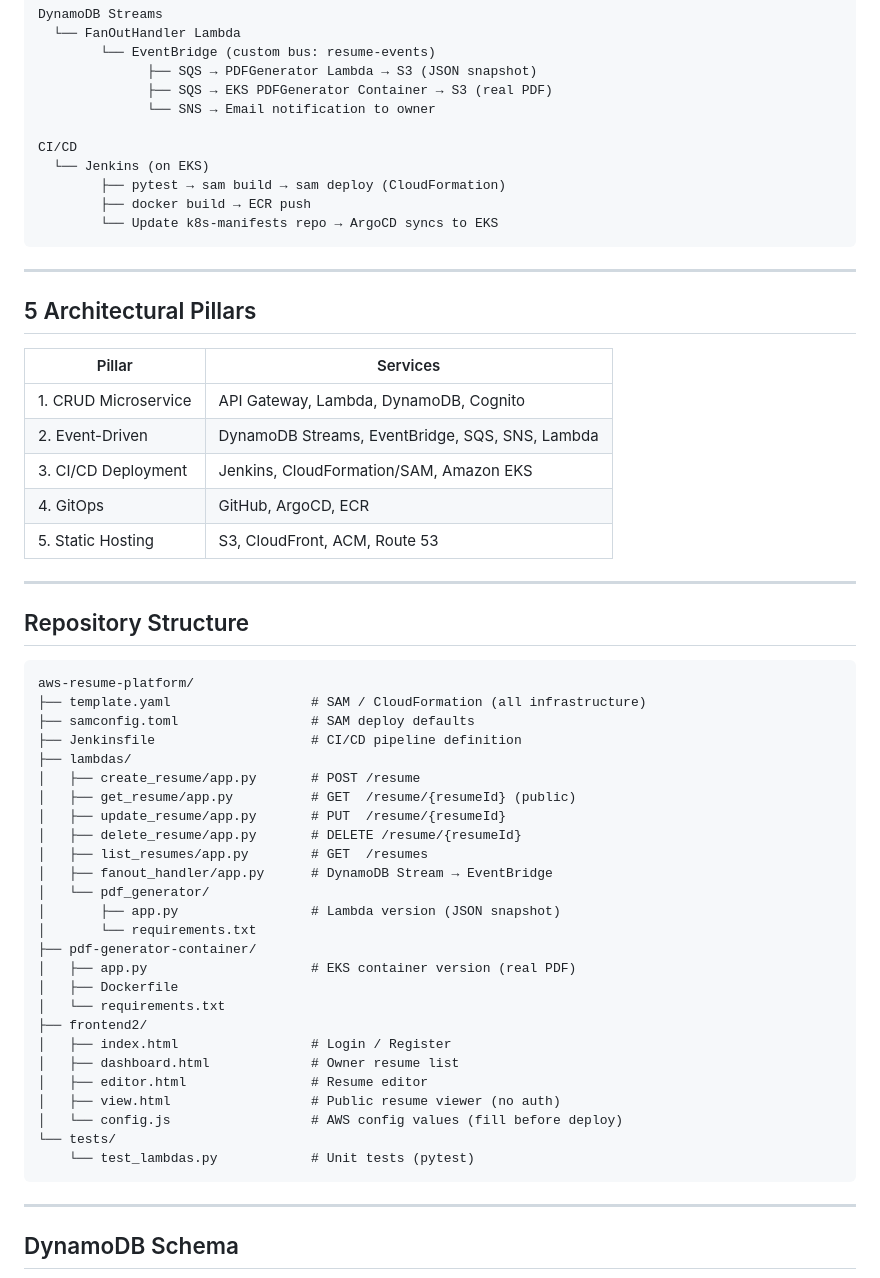
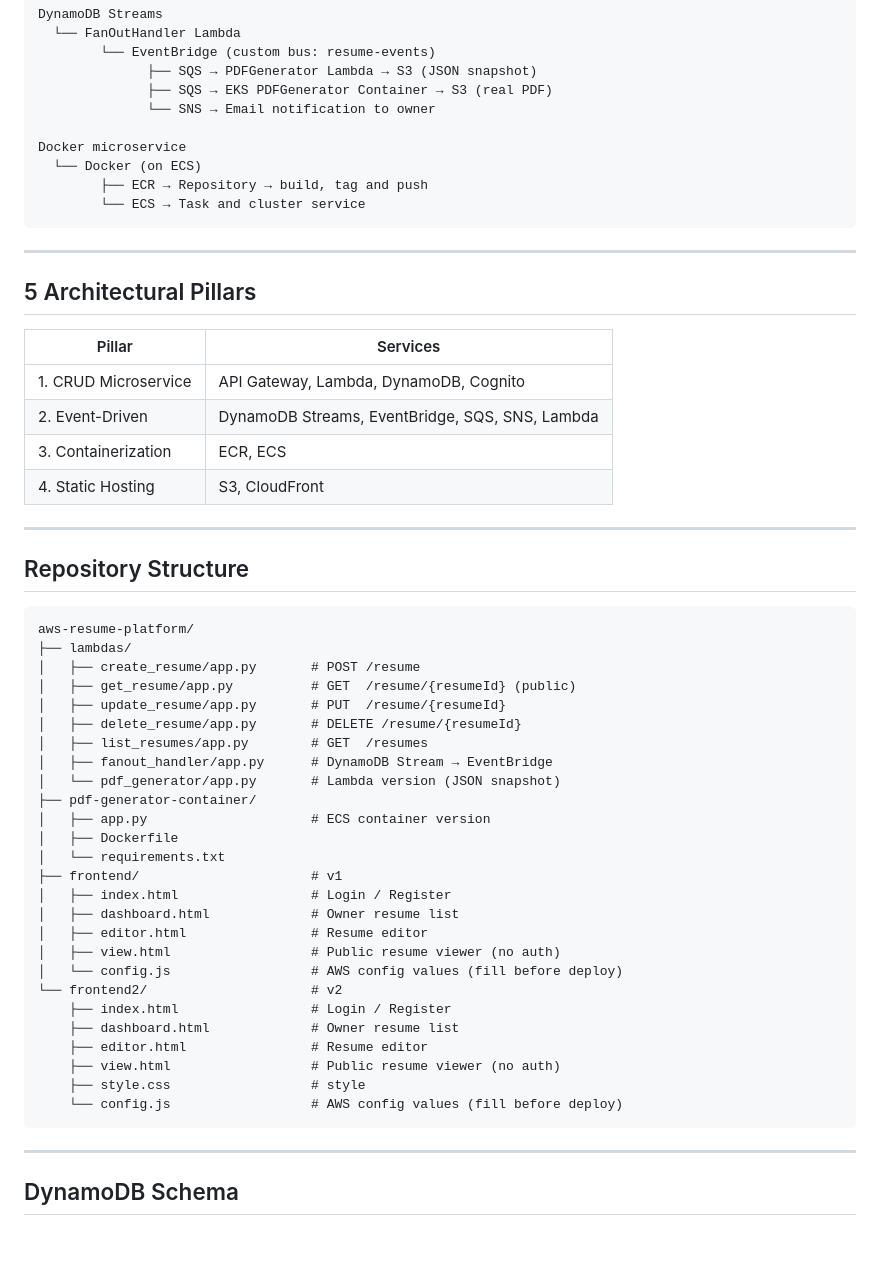
Before and after one commit to shzolly/aws-resume-platform, a Markdown page: README.md, the part around the change. Drawn GitHub-style; blank space fills up the shorter version.

Commit message:
Update README to reflect Docker and ECS changes

````diff
--- a/README.md
+++ b/README.md
@@ -20,11 +20,10 @@ DynamoDB Streams
               ├── SQS → EKS PDFGenerator Container → S3 (real PDF)
               └── SNS → Email notification to owner
 
-CI/CD
-  └── Jenkins (on EKS)
-        ├── pytest → sam build → sam deploy (CloudFormation)
-        ├── docker build → ECR push
-        └── Update k8s-manifests repo → ArgoCD syncs to EKS
+Docker microservice
+  └── Docker (on ECS)
+        ├── ECR → Repository → build, tag and push
+        └── ECS → Task and cluster service
 ```
 
 ---
@@ -35,9 +34,8 @@ CI/CD
 |---|---|
 | 1. CRUD Microservice | API Gateway, Lambda, DynamoDB, Cognito |
 | 2. Event-Driven | DynamoDB Streams, EventBridge, SQS, SNS, Lambda |
-| 3. CI/CD Deployment | Jenkins, CloudFormation/SAM, Amazon EKS |
-| 4. GitOps | GitHub, ArgoCD, ECR |
-| 5. Static Hosting | S3, CloudFront, ACM, Route 53 |
+| 3. Containerization | ECR, ECS |
+| 4. Static Hosting | S3, CloudFront |
 
 ---
 
@@ -45,9 +43,6 @@ CI/CD
 
 ```
 aws-resume-platform/
-├── template.yaml                  # SAM / CloudFormation (all infrastructure)
-├── samconfig.toml                 # SAM deploy defaults
-├── Jenkinsfile                    # CI/CD pipeline definition
 ├── lambdas/
 │   ├── create_resume/app.py       # POST /resume
 │   ├── get_resume/app.py          # GET  /resume/{resumeId} (public)
@@ -55,21 +50,24 @@ aws-resume-platform/
 │   ├── delete_resume/app.py       # DELETE /resume/{resumeId}
 │   ├── list_resumes/app.py        # GET  /resumes
 │   ├── fanout_handler/app.py      # DynamoDB Stream → EventBridge
-│   └── pdf_generator/
-│       ├── app.py                 # Lambda version (JSON snapshot)
-│       └── requirements.txt
+│   └── pdf_generator/app.py       # Lambda version (JSON snapshot)
 ├── pdf-generator-container/
-│   ├── app.py                     # EKS container version (real PDF)
+│   ├── app.py                     # ECS container version
 │   ├── Dockerfile
 │   └── requirements.txt
-├── frontend2/
+├── frontend/                      # v1
 │   ├── index.html                 # Login / Register
 │   ├── dashboard.html             # Owner resume list
 │   ├── editor.html                # Resume editor
 │   ├── view.html                  # Public resume viewer (no auth)
 │   └── config.js                  # AWS config values (fill before deploy)
-└── tests/
-    └── test_lambdas.py            # Unit tests (pytest)
+└── frontend2/                     # v2
+    ├── index.html                 # Login / Register
+    ├── dashboard.html             # Owner resume list
+    ├── editor.html                # Resume editor
+    ├── view.html                  # Public resume viewer (no auth)
+    ├── style.css                  # style
+    └── config.js                  # AWS config values (fill before deploy)
 ```
 
 ---
````
